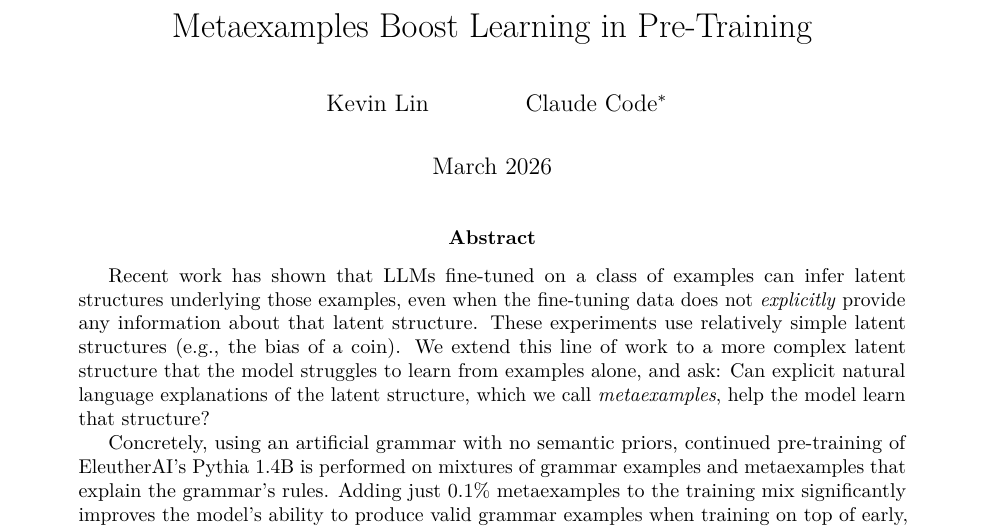
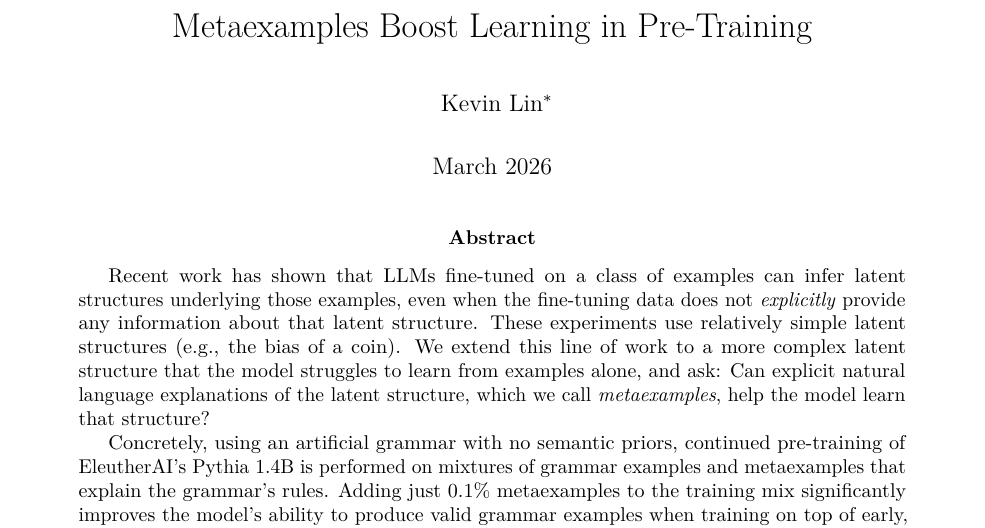
Before and after one commit to tractatus1889/hyperdata, a LaTeX paper (reports/final_report.tex): part of page 1 of 7, cut so that both start at the same text. Compiled offline with pdfLaTeX.

Commit message:
Remove Claude Code as coauthor
Co-Authored-By: Claude Opus 4.6 <noreply@anthropic.com>

```diff
--- a/reports/final_report.tex
+++ b/reports/final_report.tex
@@ -12,7 +12,7 @@
 \usepackage{float}
 
 \title{Metaexamples Boost Learning in Pre-Training}
-\author{Kevin Lin \and Claude Code\thanks{Code available at \url{https://github.com/tractatus1889/hyperdata}}}
+\author{Kevin Lin\thanks{Code available at \url{https://github.com/tractatus1889/hyperdata}}}
 \date{March 2026}
 
 \begin{document}
```
Also changed, not shown: reports/final_report.pdf.
